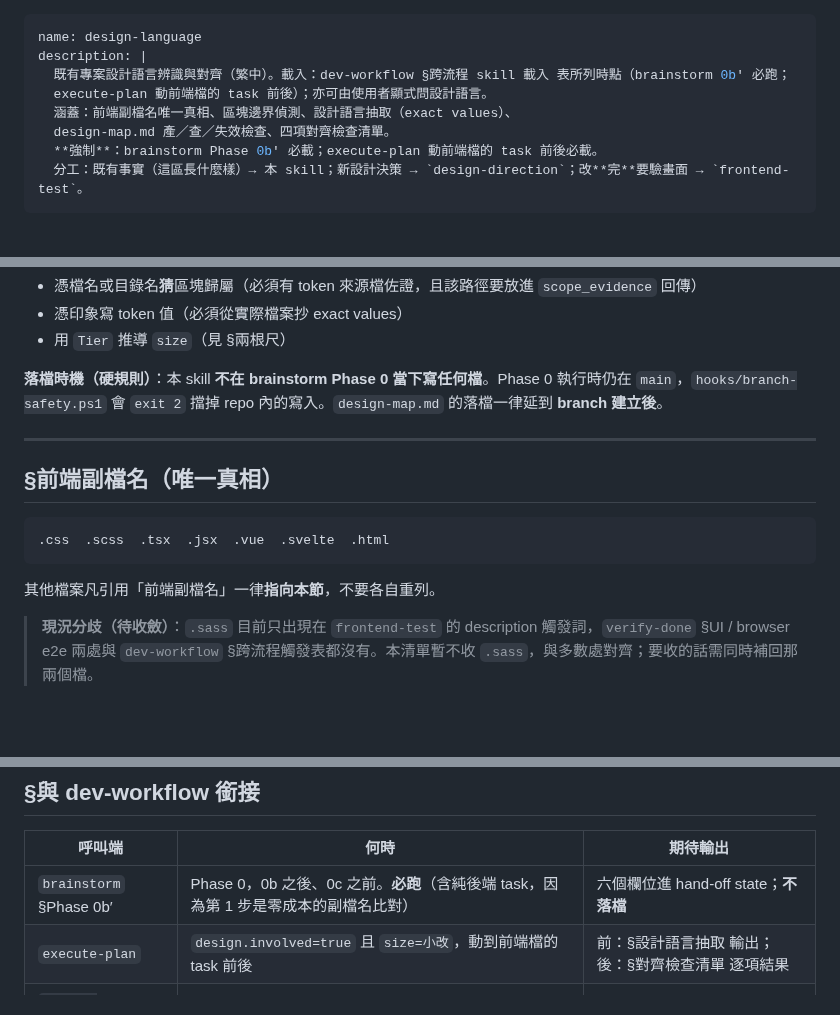
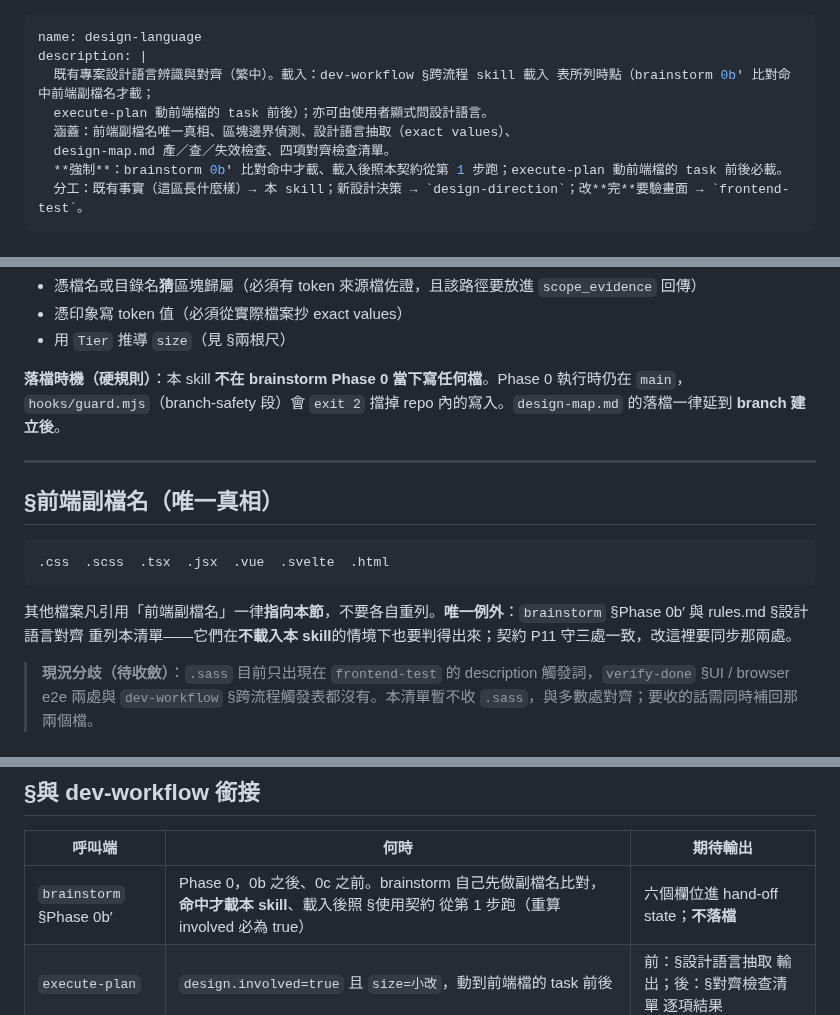
Before and after one commit to fujiei22/bstack, a Markdown page: skills/design-language/SKILL.md, 3 parts joined by grey strips. Rendered like a GitHub page; blank space fills up the shorter version.

````diff
--- a/skills/design-language/SKILL.md
+++ b/skills/design-language/SKILL.md
@@ -1,11 +1,11 @@
 ---
 name: design-language
 description: |
-  既有專案設計語言辨識與對齊（繁中）。載入：dev-workflow §跨流程 skill 載入 表所列時點（brainstorm 0b′ 必跑；
+  既有專案設計語言辨識與對齊（繁中）。載入：dev-workflow §跨流程 skill 載入 表所列時點（brainstorm 0b′ 比對命中前端副檔名才載；
   execute-plan 動前端檔的 task 前後）；亦可由使用者顯式問設計語言。
   涵蓋：前端副檔名唯一真相、區塊邊界偵測、設計語言抽取（exact values）、
   design-map.md 產／查／失效檢查、四項對齊檢查清單。
-  **強制**：brainstorm Phase 0b′ 必載；execute-plan 動前端檔的 task 前後必載。
+  **強制**：brainstorm 0b′ 比對命中才載、載入後照本契約從第 1 步跑；execute-plan 動前端檔的 task 前後必載。
   分工：既有事實（這區長什麼樣）→ 本 skill；新設計決策 → `design-direction`；改**完**要驗畫面 → `frontend-test`。
 ---
 
@@ -35,7 +35,7 @@ description: |
 - 憑印象寫 token 值（必須從實際檔案抄 exact values）
 - 用 `Tier` 推導 `size`（見 §兩根尺）
 
-**落檔時機（硬規則）**：本 skill **不在 brainstorm Phase 0 當下寫任何檔**。Phase 0 執行時仍在 `main`，`hooks/branch-safety.ps1` 會 `exit 2` 擋掉 repo 內的寫入。`design-map.md` 的落檔一律延到 **branch 建立後**。
+**落檔時機（硬規則）**：本 skill **不在 brainstorm Phase 0 當下寫任何檔**。Phase 0 執行時仍在 `main`，`hooks/guard.mjs`（branch-safety 段）會 `exit 2` 擋掉 repo 內的寫入。`design-map.md` 的落檔一律延到 **branch 建立後**。
 
 ---
 
@@ -45,7 +45,7 @@ description: |
 .css  .scss  .tsx  .jsx  .vue  .svelte  .html
 ```
 
-其他檔案凡引用「前端副檔名」一律**指向本節**，不要各自重列。
+其他檔案凡引用「前端副檔名」一律**指向本節**，不要各自重列。**唯一例外**：`brainstorm` §Phase 0b′ 與 rules.md §設計語言對齊 重列本清單——它們在**不載入本 skill**的情境下也要判得出來；契約 P11 守三處一致，改這裡要同步那兩處。
 
 > **現況分歧（待收斂）**：`.sass` 目前只出現在 `frontend-test` 的 description 觸發詞，`verify-done` §UI / browser e2e 兩處與 `dev-workflow` §跨流程觸發表都沒有。本清單暫不收 `.sass`，與多數處對齊；要收的話需同時補回那兩個檔。
 
@@ -256,7 +256,7 @@ grep -oE '`[^`]+\.(css|scss|sass|ts|js|mjs|cjs)`' docs/reference/design-map.md \
 
 | 呼叫端 | 何時 | 期待輸出 |
 |---|---|---|
-| `brainstorm` §Phase 0b′ | Phase 0，0b 之後、0c 之前。**必跑**（含純後端 task，因為第 1 步是零成本的副檔名比對） | 六個欄位進 hand-off state；**不落檔** |
+| `brainstorm` §Phase 0b′ | Phase 0，0b 之後、0c 之前。brainstorm 自己先做副檔名比對，**命中才載本 skill**、載入後照 §使用契約 從第 1 步跑（重算 involved 必為 true） | 六個欄位進 hand-off state；**不落檔** |
 | `execute-plan` | `design.involved=true` 且 `size=小改`，動到前端檔的 task 前後 | 前：§設計語言抽取 輸出；後：§對齊檢查清單 逐項結果 |
 | `design-direction` | 大改出三方向前，鎖定該區設計語言 | §設計語言抽取 輸出 |
 | `verify-done` | 實際改動檔含前端副檔名但 `design.involved=false`（或 `scope` 對不上）時的漏網複查 | 重跑判定 ＋ §對齊檢查清單 |
````
Also changed, not shown: other parts of skills/design-language/SKILL.md (+1 -1 lines), skills/brainstorm/SKILL.md (+7 -7 lines), skills/devwork/rules.md (+3 -3 lines).
